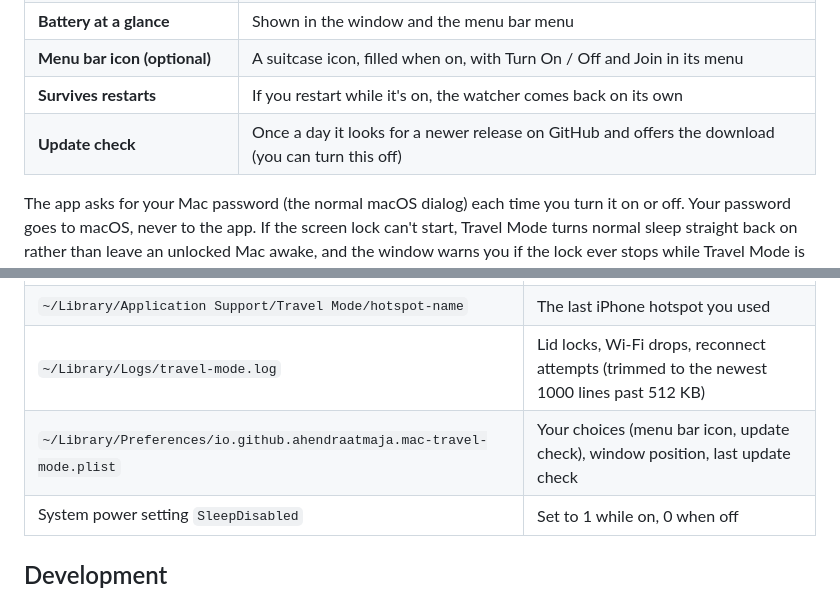
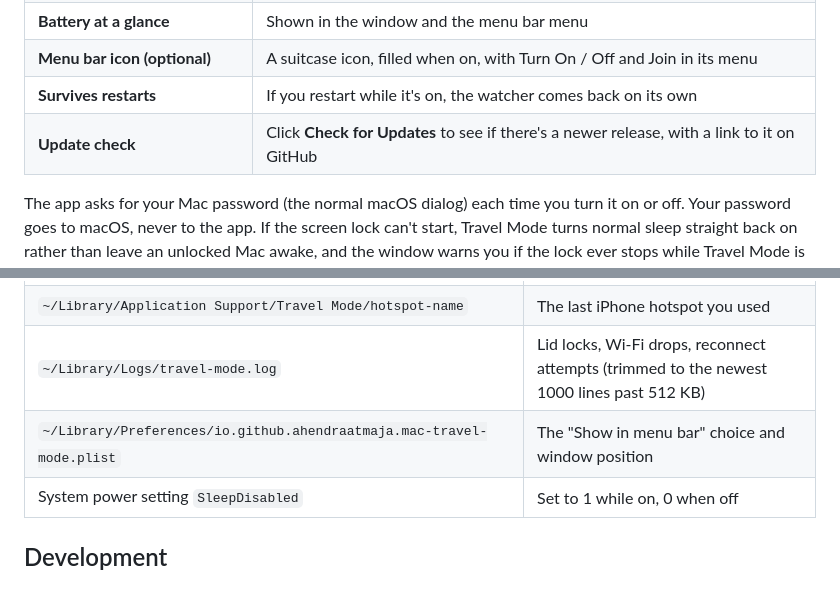
Before and after one commit to ahendraatmaja/mac-travel-mode, a Markdown page: README.md, 2 parts joined by grey strips. Rendered like a GitHub page.

```diff
--- a/README.md
+++ b/README.md
@@ -32,7 +32,7 @@ an automatic screen lock, a hotspot check and automatic reconnect.
 | **Battery at a glance** | Shown in the window and the menu bar menu |
 | **Menu bar icon (optional)** | A suitcase icon, filled when on, with Turn On / Off and Join in its menu |
 | **Survives restarts** | If you restart while it's on, the watcher comes back on its own |
-| **Update check** | Once a day it looks for a newer release on GitHub and offers the download (you can turn this off) |
+| **Update check** | Click **Check for Updates** to see if there's a newer release, with a link to it on GitHub |
 
 The app asks for your Mac password (the normal macOS dialog) each time you turn it on or off.
 Your password goes to macOS, never to the app. If the screen lock can't start, Travel Mode
@@ -184,7 +186,7 @@ never sleep. If that happens, run `sudo pmset -a disablesleep 0` in Terminal.
 | `~/Library/LaunchAgents/io.github.ahendraatmaja.mac-travel-mode.lid-lock.plist` | The watcher (lid lock + reconnect), only while on |
 | `~/Library/Application Support/Travel Mode/hotspot-name` | The last iPhone hotspot you used |
 | `~/Library/Logs/travel-mode.log` | Lid locks, Wi-Fi drops, reconnect attempts (trimmed to the newest 1000 lines past 512 KB) |
-| `~/Library/Preferences/io.github.ahendraatmaja.mac-travel-mode.plist` | Your choices (menu bar icon, update check), window position, last update check |
+| `~/Library/Preferences/io.github.ahendraatmaja.mac-travel-mode.plist` | The "Show in menu bar" choice and window position |
 | System power setting `SleepDisabled` | Set to 1 while on, 0 when off |
 
 ## Development
```
Also changed, not shown: other parts of README.md (+13 -11 lines), SECURITY.md (+2 -2 lines), assets/screenshot-dark.png, assets/screenshot-light.png, 1 other file.
